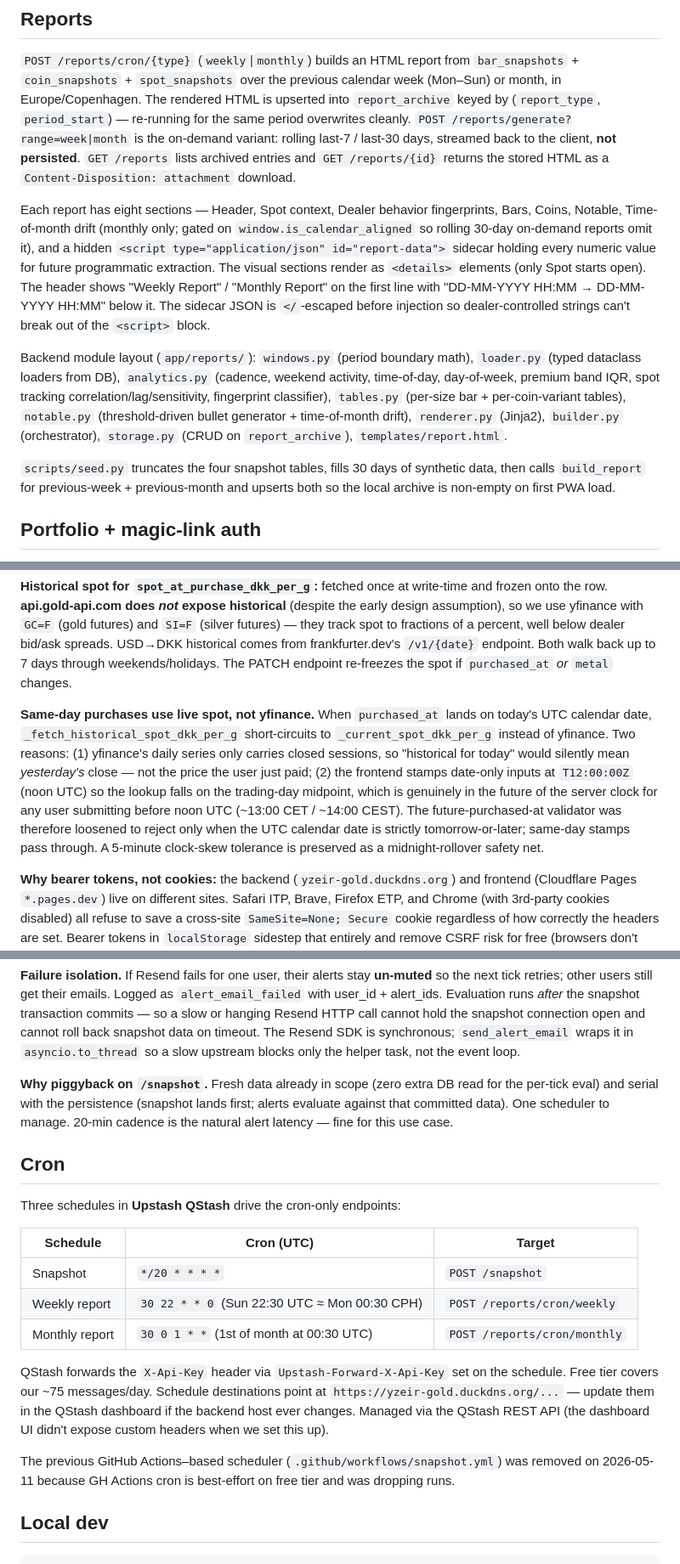
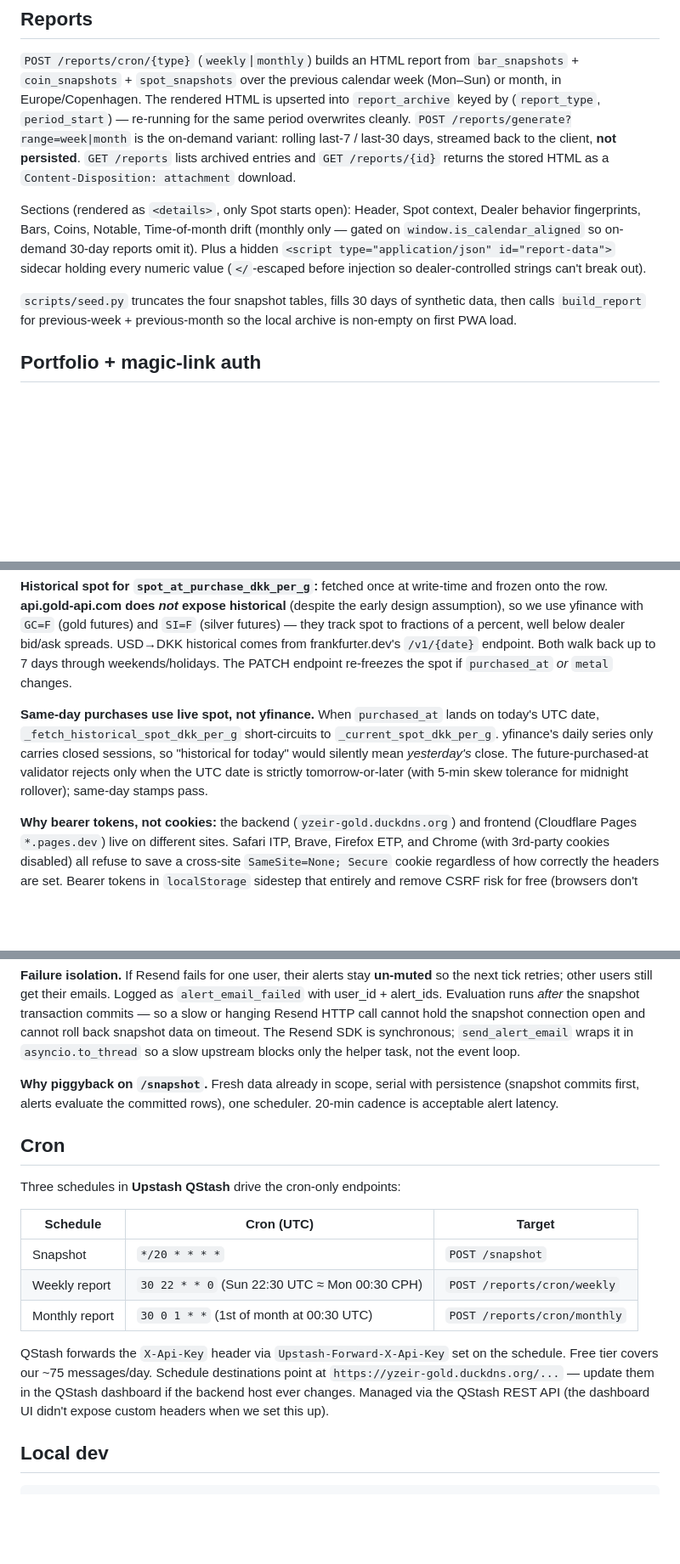
Before and after one commit to yzeirbaku/gold-price-tracker, a Markdown page: CLAUDE.md, 3 parts joined by grey strips. Shown at 85% size. GitHub-like rendering; blank space fills up the shorter version.

```diff
--- a/CLAUDE.md
+++ b/CLAUDE.md
@@ -142,28 +136,9 @@ the client, **not persisted**. `GET /reports` lists archived entries and
 `GET /reports/{id}` returns the stored HTML as a `Content-Disposition:
 attachment` download.
 
-Each report has eight sections — Header, Spot context, Dealer behavior
-fingerprints, Bars, Coins, Notable, Time-of-month drift (monthly only;
-gated on `window.is_calendar_aligned` so rolling 30-day on-demand reports
-omit it), and a hidden `<script type="application/json" id="report-data">`
-sidecar holding every numeric value for future programmatic extraction.
-The visual sections render as `<details>` elements (only Spot starts open).
-The header shows "Weekly Report" / "Monthly Report" on the first line with
-"DD-MM-YYYY HH:MM → DD-MM-YYYY HH:MM" below it. The sidecar JSON is
-`</`-escaped before injection so dealer-controlled strings can't break out
-of the `<script>` block.
+Sections (rendered as `<details>`, only Spot starts open): Header, Spot context, Dealer behavior fingerprints, Bars, Coins, Notable, Time-of-month drift (monthly only — gated on `window.is_calendar_aligned` so on-demand 30-day reports omit it). Plus a hidden `<script type="application/json" id="report-data">` sidecar holding every numeric value (`</`-escaped before injection so dealer-controlled strings can't break out).
 
-Backend module layout (`app/reports/`): `windows.py` (period boundary math),
-`loader.py` (typed dataclass loaders from DB), `analytics.py` (cadence,
-weekend activity, time-of-day, day-of-week, premium band IQR, spot tracking
-correlation/lag/sensitivity, fingerprint classifier), `tables.py` (per-size
-bar + per-coin-variant tables), `notable.py` (threshold-driven bullet
-generator + time-of-month drift), `renderer.py` (Jinja2), `builder.py`
-(orchestrator), `storage.py` (CRUD on `report_archive`), `templates/report.html`.
-
-`scripts/seed.py` truncates the four snapshot tables, fills 30 days of
-synthetic data, then calls `build_report` for previous-week + previous-month
-and upserts both so the local archive is non-empty on first PWA load.
+`scripts/seed.py` truncates the four snapshot tables, fills 30 days of synthetic data, then calls `build_report` for previous-week + previous-month so the local archive is non-empty on first PWA load.
 
 ## Portfolio + magic-link auth
 
@@ -212,19 +187,7 @@ historical comes from frankfurter.dev's `/v1/{date}` endpoint. Both walk
 back up to 7 days through weekends/holidays. The PATCH endpoint
 re-freezes the spot if `purchased_at` *or* `metal` changes.
 
-**Same-day purchases use live spot, not yfinance.** When `purchased_at`
-lands on today's UTC calendar date, `_fetch_historical_spot_dkk_per_g`
-short-circuits to `_current_spot_dkk_per_g` instead of yfinance. Two
-reasons: (1) yfinance's daily series only carries closed sessions, so
-"historical for today" would silently mean *yesterday's* close — not the
-price the user just paid; (2) the frontend stamps date-only inputs at
-`T12:00:00Z` (noon UTC) so the lookup falls on the trading-day midpoint,
-which is genuinely in the future of the server clock for any user
-submitting before noon UTC (~13:00 CET / ~14:00 CEST). The
-future-purchased-at validator was therefore loosened to reject only
-when the UTC calendar date is strictly tomorrow-or-later; same-day
-stamps pass through. A 5-minute clock-skew tolerance is preserved as a
-midnight-rollover safety net.
+**Same-day purchases use live spot, not yfinance.** When `purchased_at` lands on today's UTC date, `_fetch_historical_spot_dkk_per_g` short-circuits to `_current_spot_dkk_per_g`. yfinance's daily series only carries closed sessions, so "historical for today" would silently mean *yesterday's* close. The future-purchased-at validator rejects only when the UTC date is strictly tomorrow-or-later (with 5-min skew tolerance for midnight rollover); same-day stamps pass.
 
 **Why bearer tokens, not cookies:** the backend (`yzeir-gold.duckdns.org`)
 and frontend (Cloudflare Pages `*.pages.dev`) live on different sites.
@@ -291,11 +254,7 @@ cannot roll back snapshot data on timeout. The Resend SDK is synchronous;
 `send_alert_email` wraps it in `asyncio.to_thread` so a slow upstream
 blocks only the helper task, not the event loop.
 
-**Why piggyback on `/snapshot`.** Fresh data already in scope (zero
-extra DB read for the per-tick eval) and serial with the persistence
-(snapshot lands first; alerts evaluate against that committed data).
-One scheduler to manage. 20-min cadence is the natural alert latency —
-fine for this use case.
+**Why piggyback on `/snapshot`.** Fresh data already in scope, serial with persistence (snapshot commits first, alerts evaluate the committed rows), one scheduler. 20-min cadence is acceptable alert latency.
 
 ## Cron
 
@@ -307,15 +266,7 @@ Three schedules in **Upstash QStash** drive the cron-only endpoints:
 | Weekly report | `30 22 * * 0` (Sun 22:30 UTC ≈ Mon 00:30 CPH) | `POST /reports/cron/weekly` |
 | Monthly report | `30 0 1 * *` (1st of month at 00:30 UTC) | `POST /reports/cron/monthly` |
 
-QStash forwards the `X-Api-Key` header via `Upstash-Forward-X-Api-Key` set
-on the schedule. Free tier covers our ~75 messages/day. Schedule destinations
-point at `https://yzeir-gold.duckdns.org/...` — update them in the QStash
-dashboard if the backend host ever changes. Managed via the QStash REST API
-(the dashboard UI didn't expose custom headers when we set this up).
-
-The previous GitHub Actions–based scheduler (`.github/workflows/snapshot.yml`)
-was removed on 2026-05-11 because GH Actions cron is best-effort on free
-tier and was dropping runs.
+QStash forwards the `X-Api-Key` header via `Upstash-Forward-X-Api-Key` set on the schedule. Free tier covers our ~75 messages/day. Schedule destinations point at `https://yzeir-gold.duckdns.org/...` — update them in the QStash dashboard if the backend host ever changes. Managed via the QStash REST API (the dashboard UI didn't expose custom headers when we set this up).
 
 ## Local dev
 
```
Also changed, not shown: other parts of CLAUDE.md (+14 -20 lines), README.md (+1 -1 lines), 1 other file.
